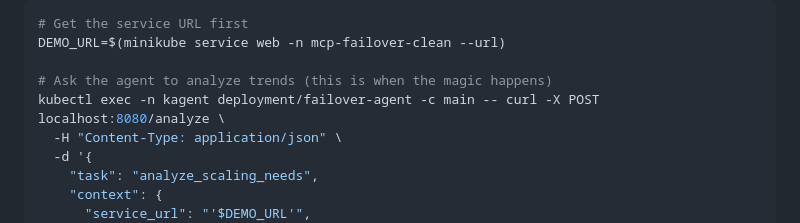
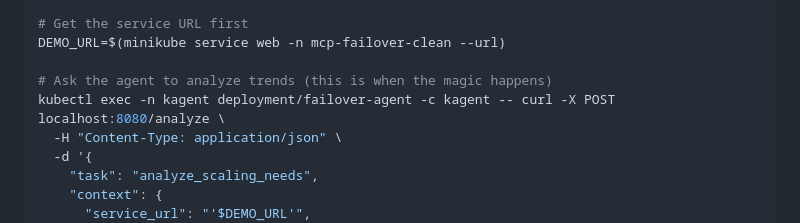
Before and after one commit to rsergio07/distributed-resilience-demo, a Markdown page: RUNBOOK_INTELLIGENT_FAILOVER.md, the part around the change. GitHub-like rendering.

Commit message:
docs: update intelligent failover runbook to use -c kagent instead of -c main

```diff
--- a/RUNBOOK_INTELLIGENT_FAILOVER.md
+++ b/RUNBOOK_INTELLIGENT_FAILOVER.md
@@ -140,7 +140,7 @@ watch -n 3 'kubectl get svc web -n mcp-failover-clean -o jsonpath="{.spec.select
 DEMO_URL=$(minikube service web -n mcp-failover-clean --url)
 
 # Ask the agent to analyze trends (this is when the magic happens)
-kubectl exec -n kagent deployment/failover-agent -c main -- curl -X POST localhost:8080/analyze \
+kubectl exec -n kagent deployment/failover-agent -c kagent -- curl -X POST localhost:8080/analyze \
   -H "Content-Type: application/json" \
   -d '{
     "task": "analyze_scaling_needs",
```
